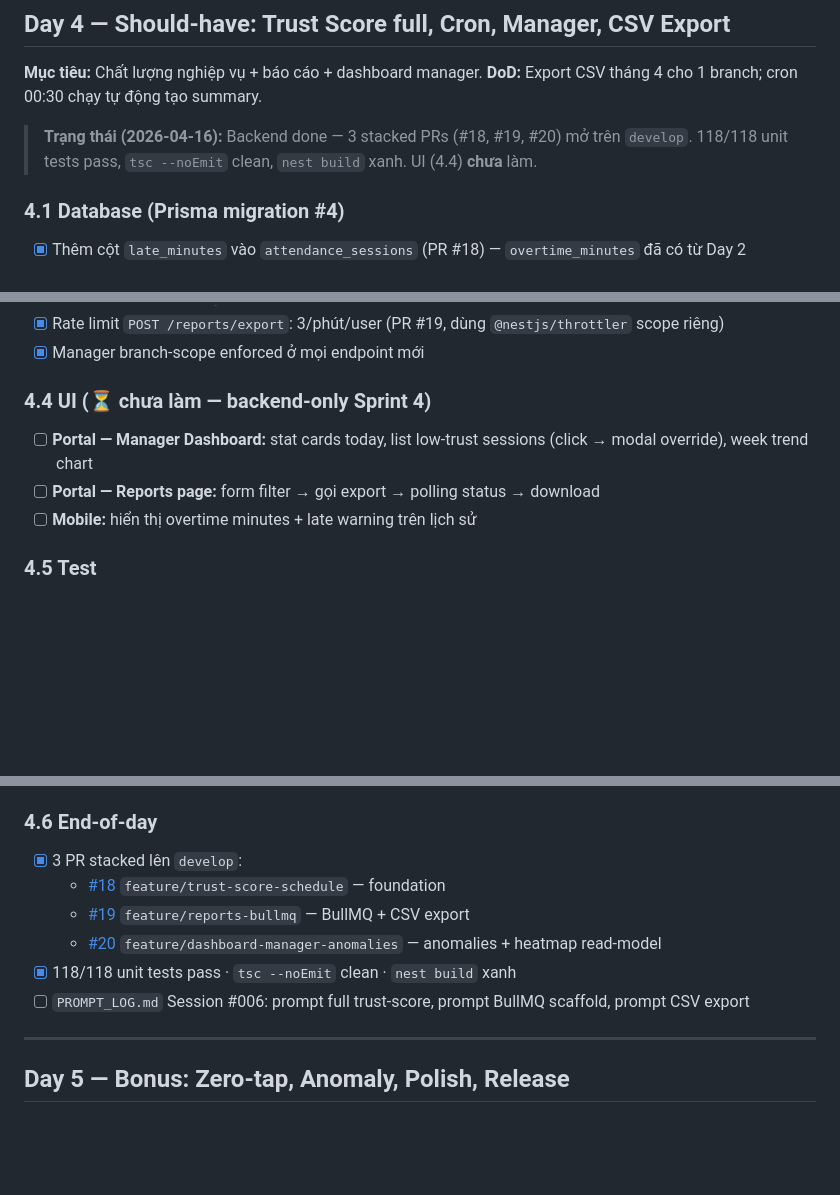
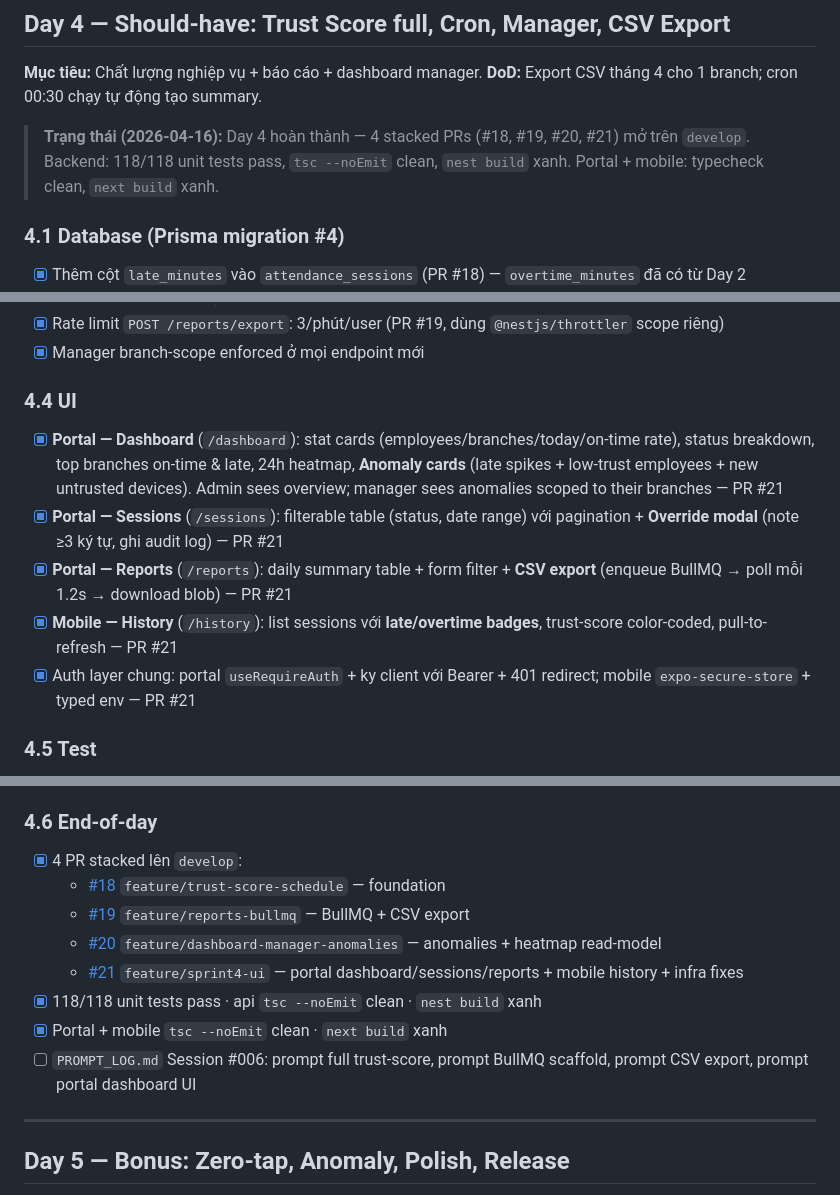
Before and after one commit to thphuc273/smart-attendance, a Markdown page: docs/sprint-plan.md, 3 parts joined by grey strips. Rendered like a GitHub page; blank space fills up the shorter version.

Commit message:
docs(sprint-plan): check off Day 4 UI (portal + mobile)
Co-Authored-By: Claude Opus 4.6 (1M context) <noreply@anthropic.com>

```diff
--- a/docs/sprint-plan.md
+++ b/docs/sprint-plan.md
@@ -156,7 +156,7 @@
 **Mục tiêu:** Chất lượng nghiệp vụ + báo cáo + dashboard manager.
 **DoD:** Export CSV tháng 4 cho 1 branch; cron 00:30 chạy tự động tạo summary.
 
-> **Trạng thái (2026-04-16):** Backend done — 3 stacked PRs (#18, #19, #20) mở trên `develop`. 118/118 unit tests pass, `tsc --noEmit` clean, `nest build` xanh. UI (4.4) **chưa** làm.
+> **Trạng thái (2026-04-16):** Day 4 hoàn thành — 4 stacked PRs (#18, #19, #20, #21) mở trên `develop`. Backend: 118/118 unit tests pass, `tsc --noEmit` clean, `nest build` xanh. Portal + mobile: typecheck clean, `next build` xanh.
 
 ### 4.1 Database (Prisma migration #4)
 - [x] Thêm cột `late_minutes` vào `attendance_sessions` (PR #18) — `overtime_minutes` đã có từ Day 2
@@ -183,10 +183,12 @@
 - [x] Rate limit `POST /reports/export`: 3/phút/user (PR #19, dùng `@nestjs/throttler` scope riêng)
 - [x] Manager branch-scope enforced ở mọi endpoint mới
 
-### 4.4 UI (⏳ chưa làm — backend-only Sprint 4)
-- [ ] **Portal — Manager Dashboard:** stat cards today, list low-trust sessions (click → modal override), week trend chart
-- [ ] **Portal — Reports page:** form filter → gọi export → polling status → download
-- [ ] **Mobile:** hiển thị overtime minutes + late warning trên lịch sử
+### 4.4 UI
+- [x] **Portal — Dashboard** (`/dashboard`): stat cards (employees/branches/today/on-time rate), status breakdown, top branches on-time & late, 24h heatmap, **Anomaly cards** (late spikes + low-trust employees + new untrusted devices). Admin sees overview; manager sees anomalies scoped to their branches — PR #21
+- [x] **Portal — Sessions** (`/sessions`): filterable table (status, date range) với pagination + **Override modal** (note ≥3 ký tự, ghi audit log) — PR #21
+- [x] **Portal — Reports** (`/reports`): daily summary table + form filter + **CSV export** (enqueue BullMQ → poll mỗi 1.2s → download blob) — PR #21
+- [x] **Mobile — History** (`/history`): list sessions với **late/overtime badges**, trust-score color-coded, pull-to-refresh — PR #21
+- [x] Auth layer chung: portal `useRequireAuth` + ky client với Bearer + 401 redirect; mobile `expo-secure-store` + typed env — PR #21
 
 ### 4.5 Test
 - [x] Unit: trust-score 15 test (bao gồm 2 rule mới + combined penalties) — PR #18
@@ -202,12 +204,14 @@
 - [ ] E2E: `missing-checkout` đóng session mở — deferred (cần fixtures)
 
 ### 4.6 End-of-day
-- [x] 3 PR stacked lên `develop`:
+- [x] 4 PR stacked lên `develop`:
   - [#18](https://github.com/thphuc273/smart-attendance/pull/18) `feature/trust-score-schedule` — foundation
   - [#19](https://github.com/thphuc273/smart-attendance/pull/19) `feature/reports-bullmq` — BullMQ + CSV export
   - [#20](https://github.com/thphuc273/smart-attendance/pull/20) `feature/dashboard-manager-anomalies` — anomalies + heatmap read-model
-- [x] 118/118 unit tests pass · `tsc --noEmit` clean · `nest build` xanh
-- [ ] `PROMPT_LOG.md` Session #006: prompt full trust-score, prompt BullMQ scaffold, prompt CSV export
+  - [#21](https://github.com/thphuc273/smart-attendance/pull/21) `feature/sprint4-ui` — portal dashboard/sessions/reports + mobile history + infra fixes
+- [x] 118/118 unit tests pass · api `tsc --noEmit` clean · `nest build` xanh
+- [x] Portal + mobile `tsc --noEmit` clean · `next build` xanh
+- [ ] `PROMPT_LOG.md` Session #006: prompt full trust-score, prompt BullMQ scaffold, prompt CSV export, prompt portal dashboard UI
 
 ---
 
```
